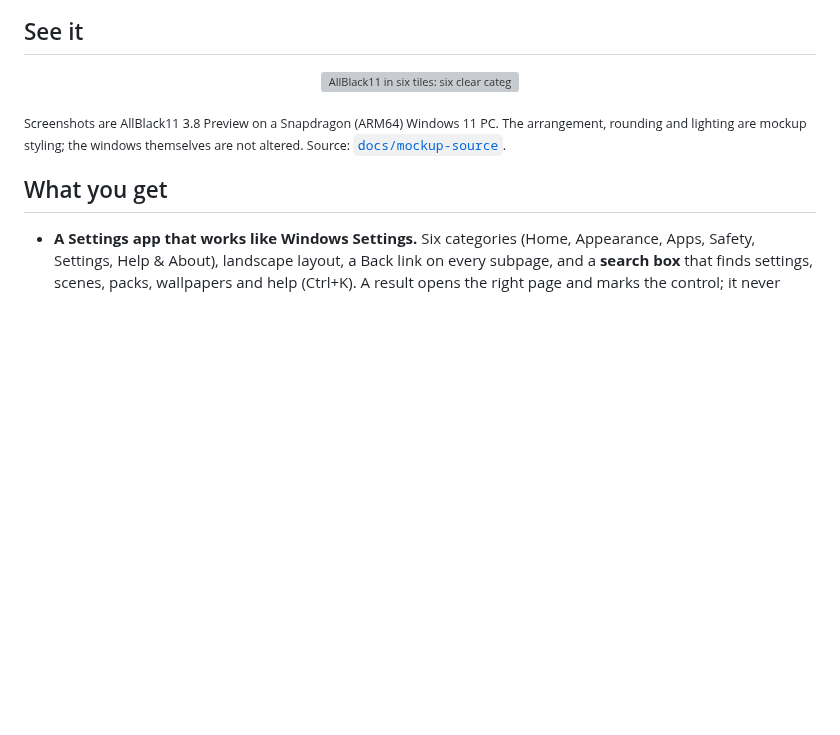
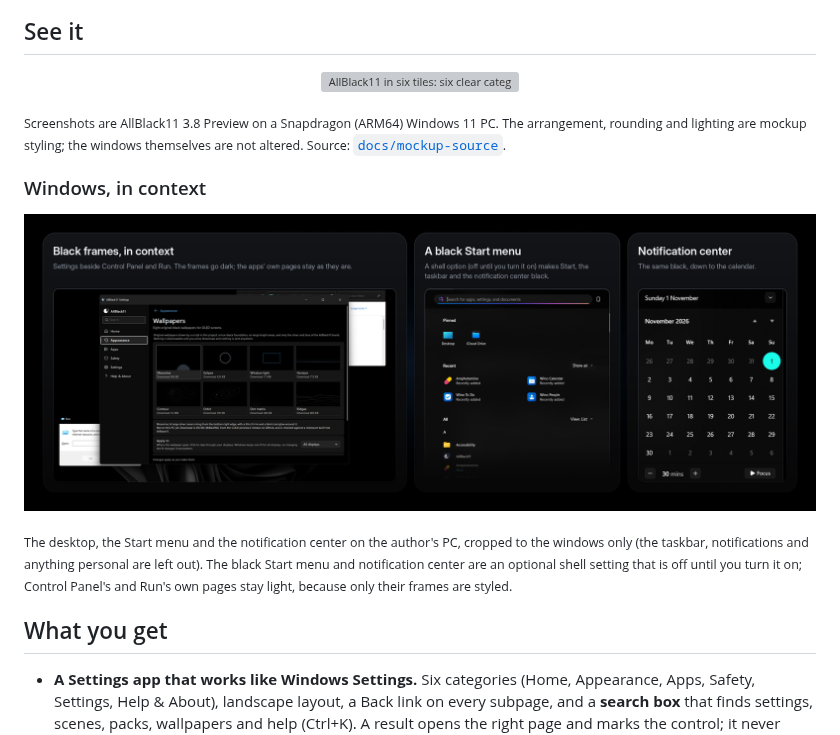
Before and after one commit to TH0MSX/AllBlack11, a Markdown page: README.md, the part around the change. Rendered like a GitHub page; pictures changed too: docs/windows-gallery.png (added); blank space fills up the shorter version; grey boxes are pictures that could not be loaded.

Commit message:
README: Windows mini gallery (desktop, black Start menu, calendar) from real screenshots
Crops show only app and shell windows; the taskbar, notifications, names and the phone pane are left
out, and a hover tooltip over the Start menu was painted over with the panel background.

Co-Authored-By: Claude Sonnet 5.5 <noreply@anthropic.com>
Claude-Session: https://claude.ai/code/session_01C5mehZpaqwFCf7rik3fh9z

```diff
--- a/README.md
+++ b/README.md
@@ -50,6 +50,12 @@ Setup installs for your account only (no administrator prompt) and updates an ol
 <p align="center"><img src="docs/bento.png" alt="AllBlack11 in six tiles: six clear categories, wallpapers made for OLED, a 15-second try-out, a look history that names each change, updates only when you ask, and customizing one app" width="100%"></p>
 
 <sub>Screenshots are AllBlack11 3.8 Preview on a Snapdragon (ARM64) Windows 11 PC. The arrangement, rounding and lighting are mockup styling; the windows themselves are not altered. Source: [`docs/mockup-source`](docs/mockup-source).</sub>
+
+### Windows, in context
+
+<p align="center"><img src="docs/windows-gallery.png" alt="Three crops from a Windows 11 ARM64 PC: AllBlack11 Settings beside Control Panel and Run with dark frames, a black Start menu, and the notification center calendar" width="100%"></p>
+
+<sub>The desktop, the Start menu and the notification center on the author's PC, cropped to the windows only (the taskbar, notifications and anything personal are left out). The black Start menu and notification center are an optional shell setting that is off until you turn it on; Control Panel's and Run's own pages stay light, because only their frames are styled.</sub>
 
 ## What you get
 
```
Also changed, not shown: docs/README.md (+1 -1 lines), docs/mockup-source/shots/win-calendar.png (added), docs/mockup-source/shots/win-desktop.png (added), docs/mockup-source/shots/win-start.png (added), 1 other file.
